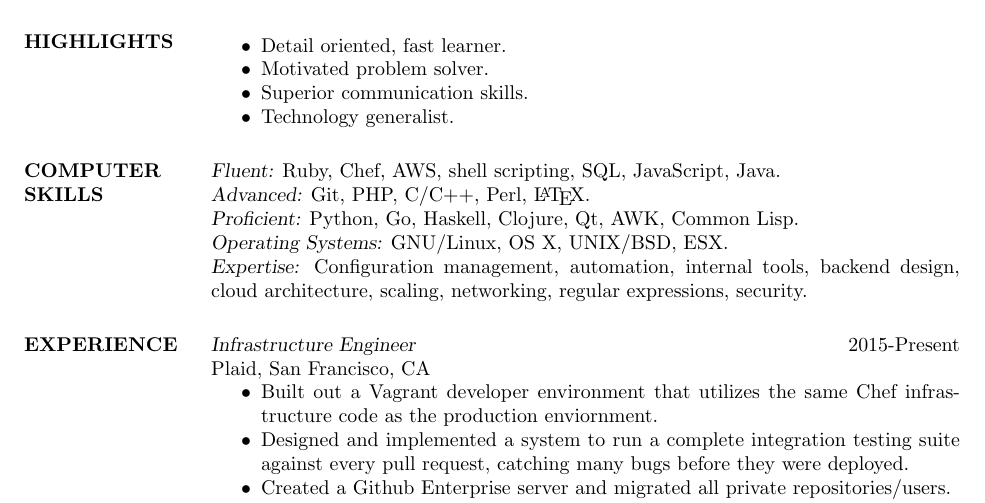
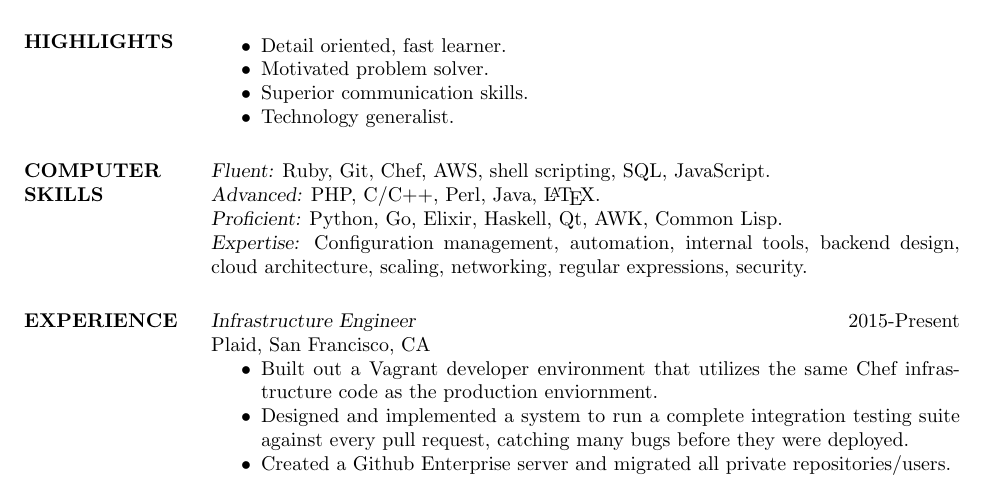
Before and after one commit to dmerrick/resume, a LaTeX CV (resume.tex): part of page 1 of 3, cut so that both start at the same text. Compiled offline with pdfLaTeX.

Commit message:
Minor tweaks.

```diff
--- a/resume.tex
+++ b/resume.tex
@@ -26,31 +26,28 @@
 \section{COMPUTER \\ SKILLS}
   {\sl Fluent:}
   Ruby,
+  Git,
   Chef,
   AWS,
   shell scripting,
   SQL,
-  JavaScript,
-  Java.
+  JavaScript.
   \\
   {\sl Advanced:}
-  Git,
   PHP,
   C/C++,
   Perl,
+  Java,
   \LaTeX.
   \\
   {\sl Proficient:}
   Python,
   Go,
+  Elixir,
   Haskell,
-  Clojure,
   Qt,
   AWK,
   Common Lisp.
-  \\
-  {\sl Operating Systems:}
-  GNU/Linux, OS X, UNIX/BSD, ESX.
   \\
   {\sl Expertise:}
   Configuration management,
```
